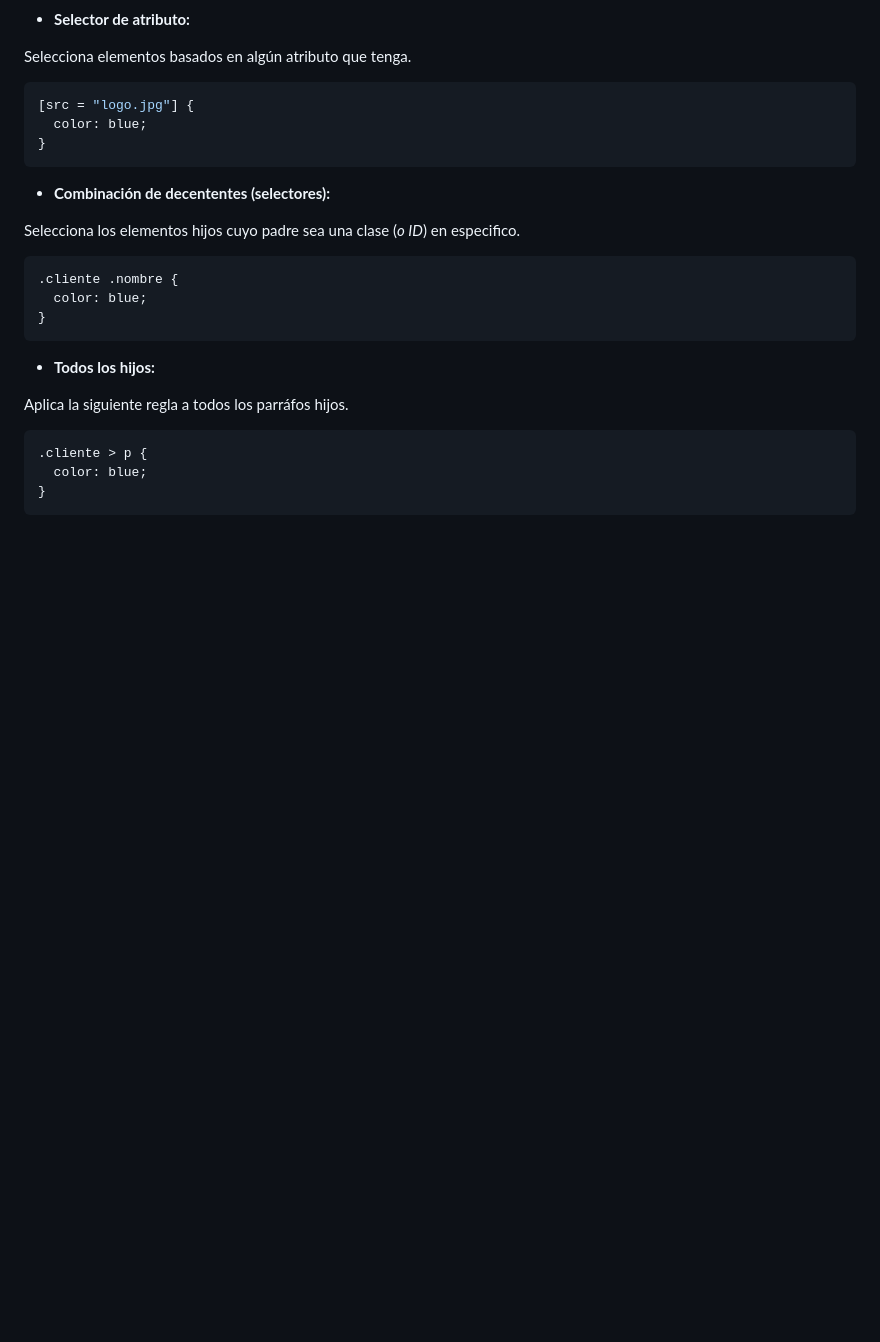
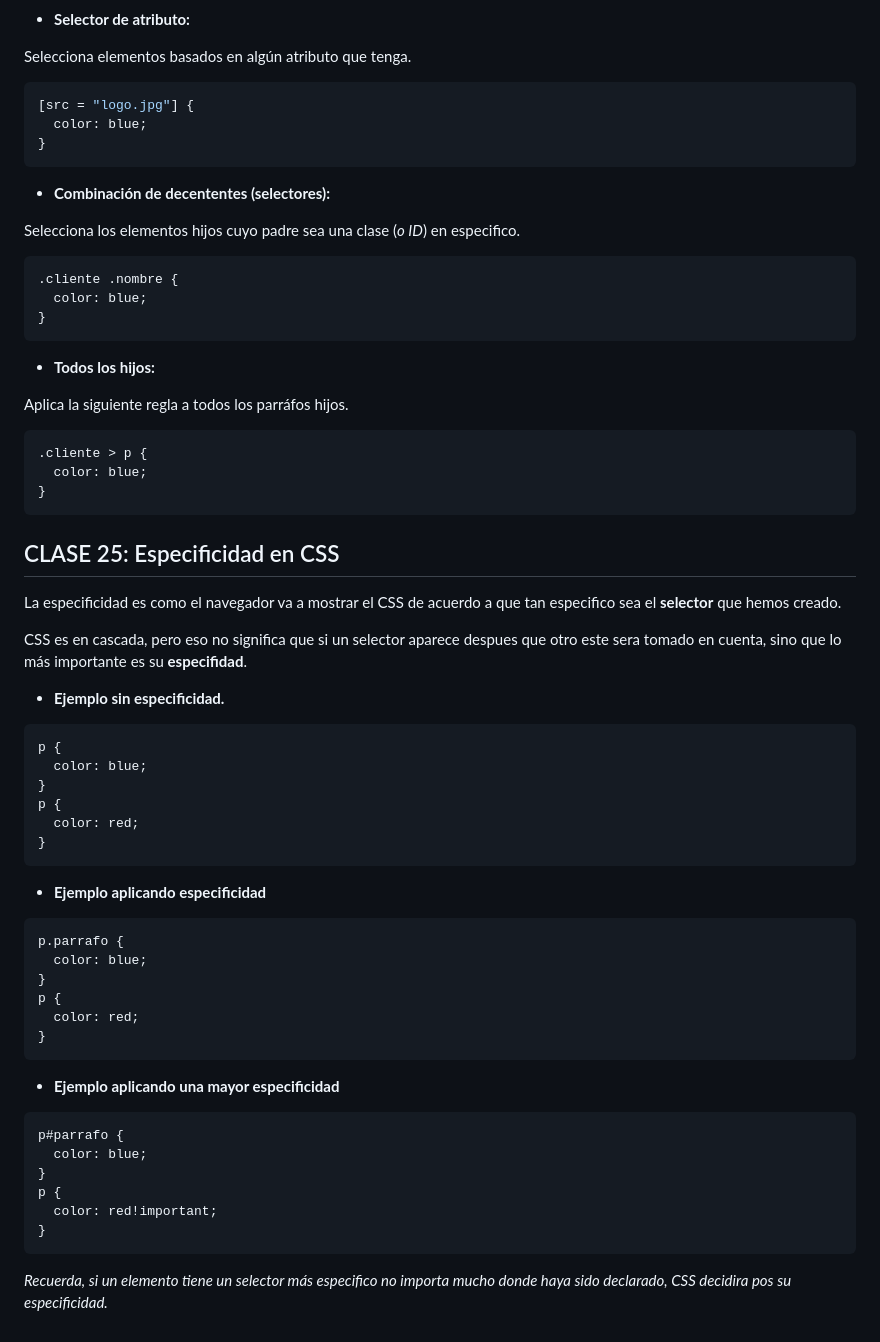
Before and after one commit to JoseAlfonsoB/FREELANCER_PROJECT, a Markdown page: APUNTE/apunte.md, the part around the change. Drawn GitHub-style; blank space fills up the shorter version.

Commit message:
Apunte de la clase 25 del curso.

````diff
--- a/APUNTE/apunte.md
+++ b/APUNTE/apunte.md
@@ -184,3 +184,44 @@ Aplica la siguiente regla a todos los parráfos hijos.
   color: blue;
 }
 ```
+
+## CLASE 25: Especificidad en CSS
+
+La especificidad es como el navegador va a mostrar el CSS de acuerdo a que tan especifico sea el **selector** que hemos creado.
+
+CSS es en cascada, pero eso no significa que si un selector aparece despues que otro este sera tomado en cuenta, sino que lo más importante es su **especifidad**.
+
+- **Ejemplo sin especificidad.**
+
+```CSS
+p {
+  color: blue;
+}
+p {
+  color: red;
+}
+```
+
+- **Ejemplo aplicando especificidad**
+
+```CSS
+p.parrafo {
+  color: blue;
+}
+p {
+  color: red;
+}
+```
+
+- **Ejemplo aplicando una mayor especificidad**
+
+```CSS
+p#parrafo {
+  color: blue;
+}
+p {
+  color: red!important;
+}
+```
+
+_Recuerda, si un elemento tiene un selector más especifico no importa mucho donde haya sido declarado, CSS decidira pos su especificidad._
````
